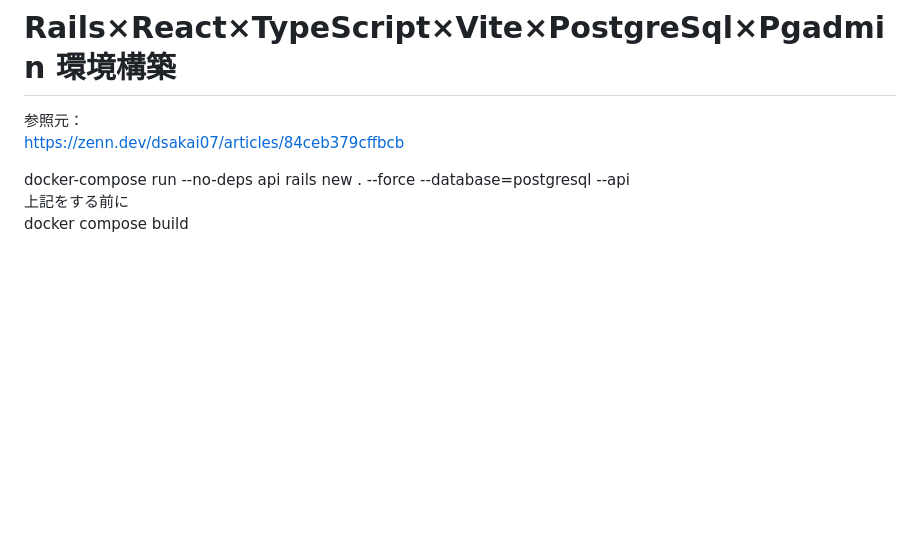
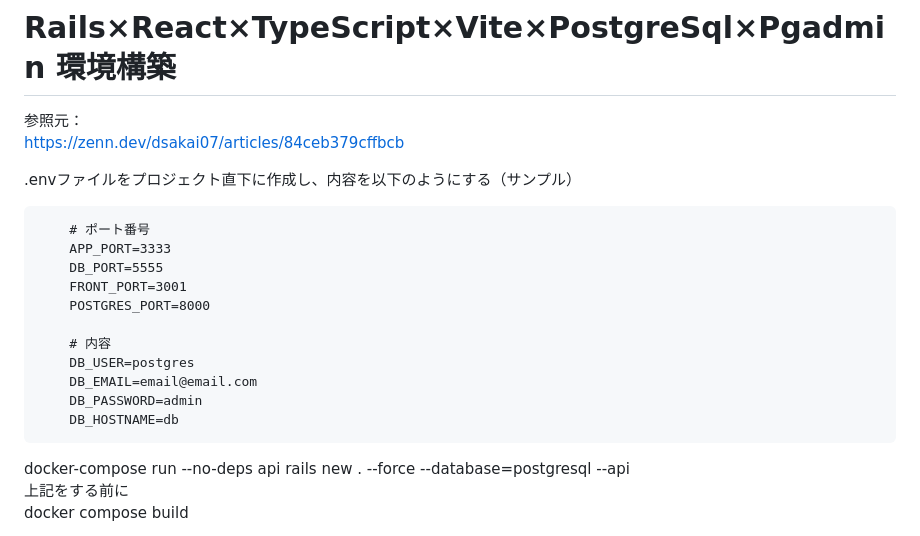
Before and after one commit to Ntsoccer05/rails-react-setupByDocker, a Markdown page: README.md, the part around the change. GitHub-like rendering; blank space fills up the shorter version.

```diff
--- a/README.md
+++ b/README.md
@@ -2,6 +2,22 @@
 
 参照元：<br>
 <a>https://zenn.dev/dsakai07/articles/84ceb379cffbcb</a><br>
+
+.envファイルをプロジェクト直下に作成し、内容を以下のようにする（サンプル）<br>
+<pre>
+    # ポート番号
+    APP_PORT=3333
+    DB_PORT=5555
+    FRONT_PORT=3001
+    POSTGRES_PORT=8000
+
+    # 内容
+    DB_USER=postgres
+    DB_EMAIL=email@email.com
+    DB_PASSWORD=admin
+    DB_HOSTNAME=db
+</pre>
+
 
 docker-compose run --no-deps api rails new . --force --database=postgresql --api<br>
 上記をする前に<br>
```
